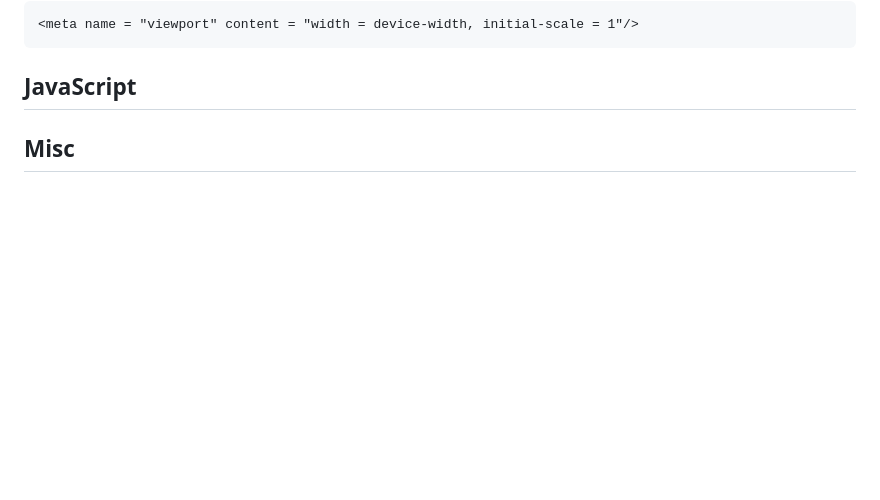
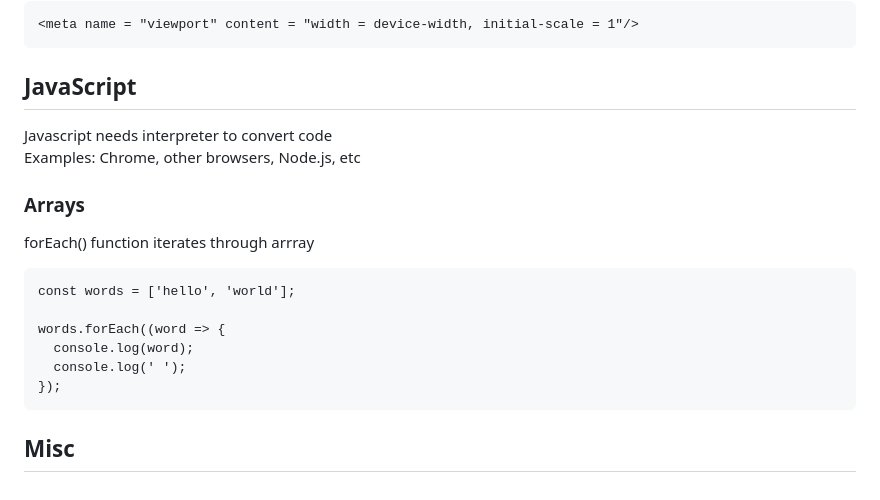
Before and after one commit to reesberrett/startup, a Markdown page: Notes.md, the part around the change. Drawn GitHub-style; blank space fills up the shorter version.

````diff
--- a/Notes.md
+++ b/Notes.md
@@ -218,6 +218,19 @@ This allows you to change page orientation and use flex:
 
 ## JavaScript
 
+Javascript needs interpreter to convert code
+Examples: Chrome, other browsers, Node.js, etc
 
+### Arrays
+
+forEach() function iterates through arrray
+```
+const words = ['hello', 'world'];
+
+words.forEach((word => {
+  console.log(word);
+  console.log(' ');
+});
+```
 
 ## Misc
````
